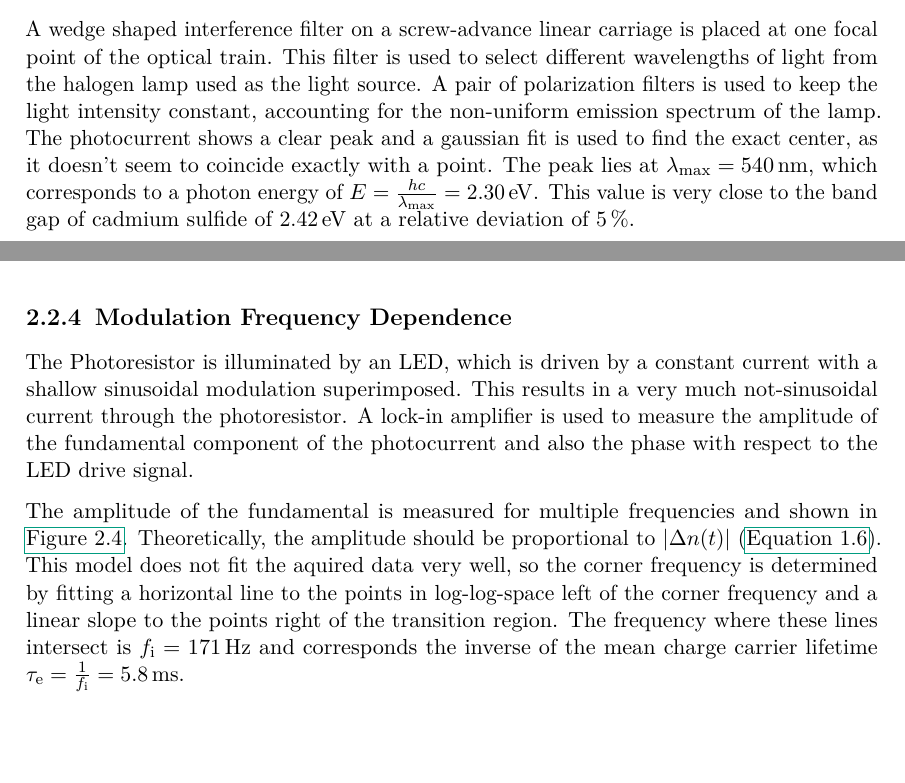
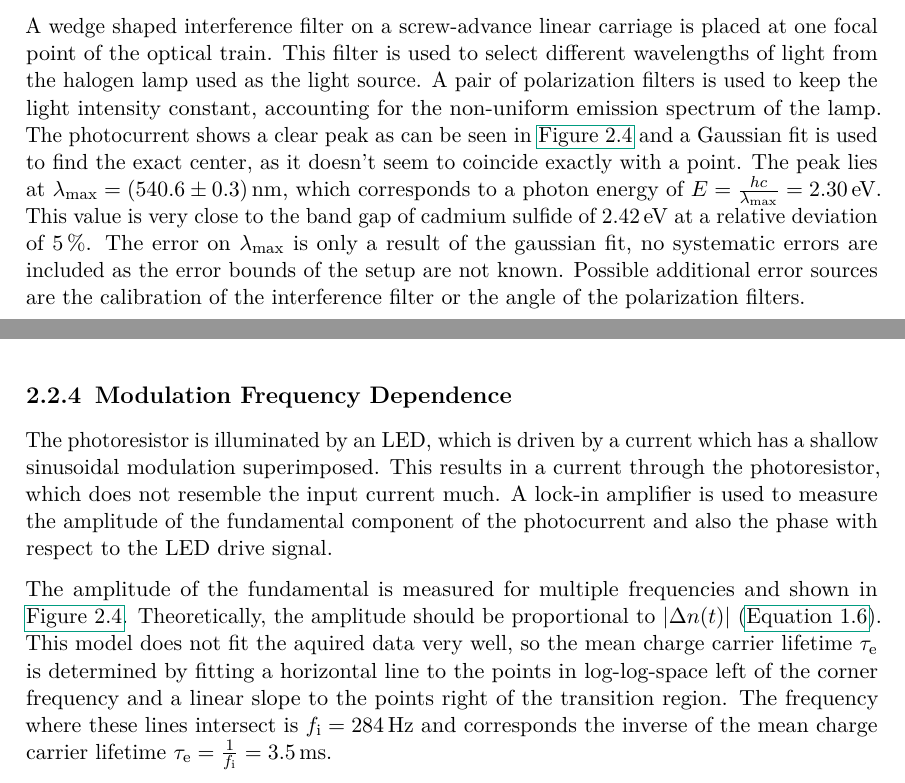
Before and after one commit to martin2250/P4-Physikalisches-Fortgeschrittenenpraktikum, a LaTeX document (04-Photoresistance/04-Photoresistance.tex, which reads 04-Photoresistance/chap/01-data.tex): two parts of pages 8 and 9 of 10, joined at a grey line, cut so that both start at the same text, the shorter picture padded with empty space. Compiled offline with pdfLaTeX; a LaTeX package or settings file that is missing is left out.

Commit message:
04 - "fix" stuff

```diff
--- a/04-Photoresistance/chap/01-data.tex
+++ b/04-Photoresistance/chap/01-data.tex
@@ -88,9 +88,11 @@ We conclude, that the concentration of equilibrium charge carriers is negligably
 A wedge shaped interference filter on a screw-advance linear carriage is placed at one focal point of the optical train.
 This filter is used to select different wavelengths of light from the halogen lamp used as the light source.
 A pair of polarization filters is used to keep the light intensity constant, accounting for the non-uniform emission spectrum of the lamp.
-The photocurrent shows a clear peak and a gaussian fit is used to find the exact center, as it doesn't seem to coincide exactly with a point.
-The peak lies at $\lambda_\text{max} = \SI{540}{\nano\meter}$, which corresponds to a photon energy of $E = \frac{h c}{\lambda_\text{max}} = \SI{2.30}{\electronvolt}$.
+The photocurrent shows a clear peak as can be seen in \autoref{fig:freq-current} and a Gaussian fit is used to find the exact center, as it doesn't seem to coincide exactly with a point.
+The peak lies at $\lambda_\text{max} = \SI{540.6(3)}{\nano\meter}$, which corresponds to a photon energy of $E = \frac{h c}{\lambda_\text{max}} = \SI{2.30}{\electronvolt}$.
 This value is very close to the band gap of cadmium sulfide of \SI{2.42}{\electronvolt} at a relative deviation of \SI{5}{\percent}.
+The error on $\lambda_\text{max}$ is only a result of the gaussian fit, no systematic errors are included as the error bounds of the setup are not known.
+Possible additional error sources are the calibration of the interference filter or the angle of the polarization filters.
 \begin{figure}
 	\centering
 	\includegraphics[width=.6\textwidth]{./data/plots/wavelength-current.pdf}
@@ -99,14 +101,14 @@ This value is very close to the band gap of cadmium sulfide of \SI{2.42}{\electr
 \end{figure}
 
 \subsection{Modulation Frequency Dependence}
-The Photoresistor is illuminated by an LED, which is driven by a constant current with a shallow sinusoidal modulation superimposed.
-This results in a very much not-sinusoidal current through the photoresistor.
+The photoresistor is illuminated by an LED, which is driven by a current which has a shallow sinusoidal modulation superimposed.
+This results in a current through the photoresistor, which does not resemble the input current much.
 A lock-in amplifier is used to measure the amplitude of the fundamental component of the photocurrent and also the phase with respect to the LED drive signal.
 
 The amplitude of the fundamental is measured for multiple frequencies and shown in \autoref{fig:freq-current}.
 Theoretically, the amplitude should be proportional to $|\Delta n(t)|$ (\autoref{eq:freq-dependence}).
-This model does not fit the aquired data very well, so the corner frequency is determined by fitting a horizontal line to the points in log-log-space left of the corner frequency and a linear slope to the points right of the transition region.
-The frequency where these lines intersect is $f_\text{i} = \SI{171}{\hertz}$ and corresponds the inverse of the mean charge carrier lifetime $\tau_\text{e} = \frac{1}{f_\text{i}} = \SI{5.8}{\milli\second}$.
+This model does not fit the aquired data very well, so the mean charge carrier lifetime $\tau_\text{e}$ is determined by fitting a horizontal line to the points in log-log-space left of the corner frequency and a linear slope to the points right of the transition region.
+The frequency where these lines intersect is $f_\text{i} = \SI{284}{\hertz}$ and corresponds the inverse of the mean charge carrier lifetime $\tau_\text{e} = \frac{1}{f_\text{i}} = \SI{3.5}{\milli\second}$.
 \begin{figure}
 	\centering
 	\includegraphics[width=.6\textwidth]{./data/plots/frequency-current.pdf}
```
Also changed, not shown: 04-Photoresistance/data/Makefile, 04-Photoresistance/chap/01-data.tex (2 more changed lines), 1 other file.
